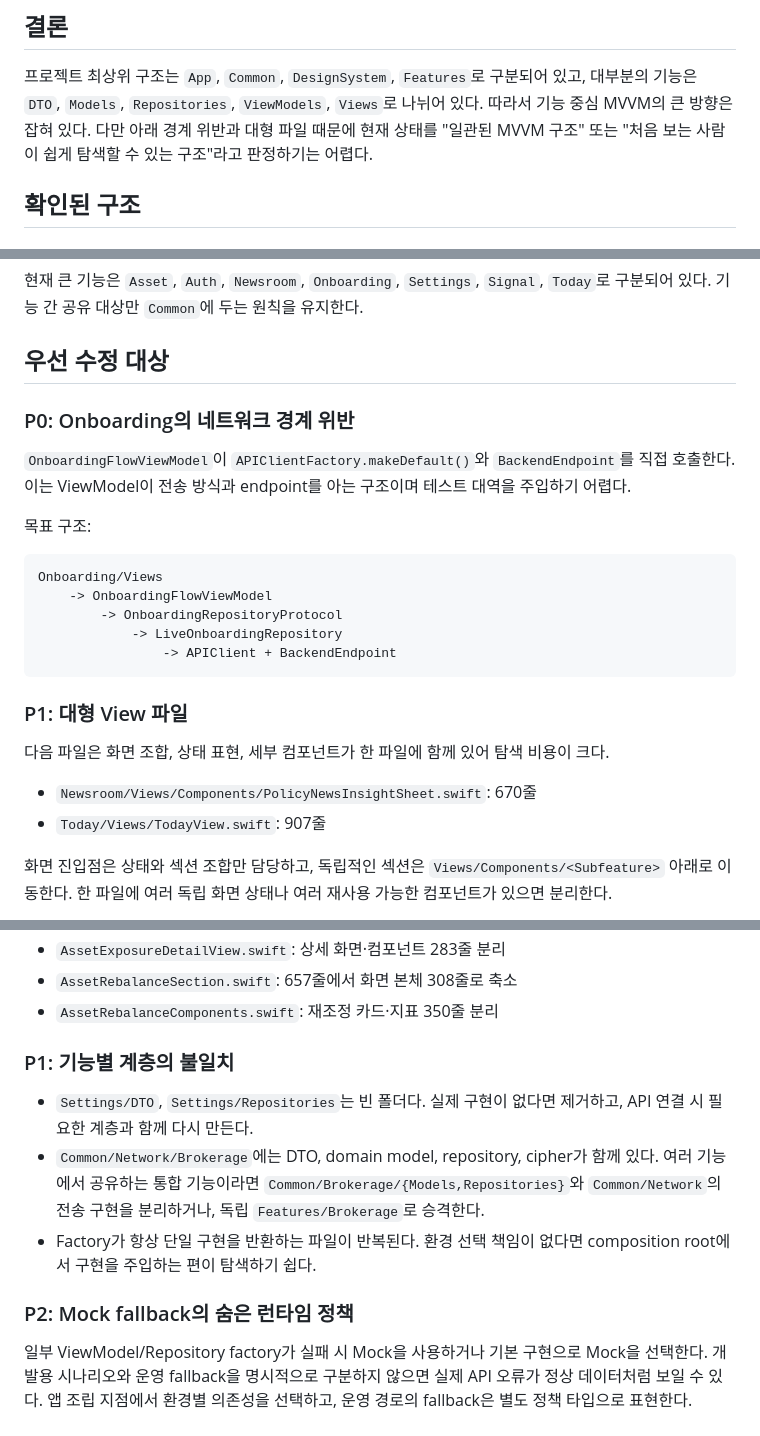
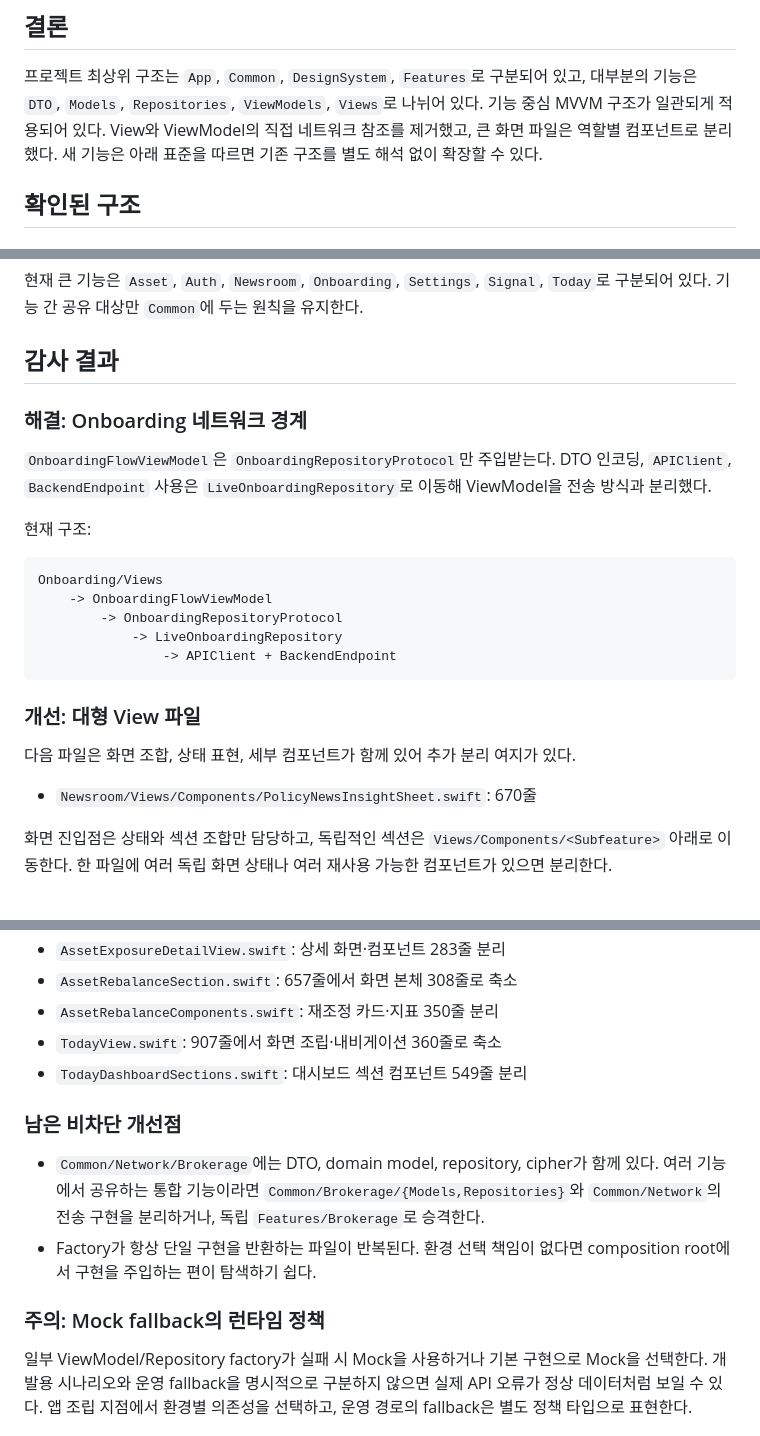
Before and after one commit to Holdings-lab/iOS-app, a Markdown page: docs/architecture/code-structure-audit.md, 3 parts joined by grey strips. Drawn GitHub-style.

Commit message:
docs(architecture): finalize structure audit

````diff
--- a/docs/architecture/code-structure-audit.md
+++ b/docs/architecture/code-structure-audit.md
@@ -7,9 +7,9 @@
 
 프로젝트 최상위 구조는 `App`, `Common`, `DesignSystem`, `Features`로 구분되어 있고,
 대부분의 기능은 `DTO`, `Models`, `Repositories`, `ViewModels`, `Views`로 나뉘어 있다.
-따라서 기능 중심 MVVM의 큰 방향은 잡혀 있다. 다만 아래 경계 위반과 대형 파일 때문에
-현재 상태를 "일관된 MVVM 구조" 또는 "처음 보는 사람이 쉽게 탐색할 수 있는 구조"라고
-판정하기는 어렵다.
+기능 중심 MVVM 구조가 일관되게 적용되어 있다. View와 ViewModel의 직접 네트워크
+참조를 제거했고, 큰 화면 파일은 역할별 컴포넌트로 분리했다. 새 기능은 아래 표준을
+따르면 기존 구조를 별도 해석 없이 확장할 수 있다.
 
 ## 확인된 구조
 
@@ -28,15 +28,15 @@ Alamofire를 직접 알지 않고 Repository protocol만 의존해야 한다.
 현재 큰 기능은 `Asset`, `Auth`, `Newsroom`, `Onboarding`, `Settings`, `Signal`,
 `Today`로 구분되어 있다. 기능 간 공유 대상만 `Common`에 두는 원칙을 유지한다.
 
-## 우선 수정 대상
+## 감사 결과
 
-### P0: Onboarding의 네트워크 경계 위반
+### 해결: Onboarding 네트워크 경계
 
-`OnboardingFlowViewModel`이 `APIClientFactory.makeDefault()`와 `BackendEndpoint`를
-직접 호출한다. 이는 ViewModel이 전송 방식과 endpoint를 아는 구조이며 테스트 대역을
-주입하기 어렵다.
+`OnboardingFlowViewModel`은 `OnboardingRepositoryProtocol`만 주입받는다.
+DTO 인코딩, `APIClient`, `BackendEndpoint` 사용은 `LiveOnboardingRepository`로
+이동해 ViewModel을 전송 방식과 분리했다.
 
-목표 구조:
+현재 구조:
 
 ```text
 Onboarding/Views
@@ -46,12 +46,11 @@ Onboarding/Views
                 -> APIClient + BackendEndpoint
 ```
 
-### P1: 대형 View 파일
+### 개선: 대형 View 파일
 
-다음 파일은 화면 조합, 상태 표현, 세부 컴포넌트가 한 파일에 함께 있어 탐색 비용이 크다.
+다음 파일은 화면 조합, 상태 표현, 세부 컴포넌트가 함께 있어 추가 분리 여지가 있다.
 
 - `Newsroom/Views/Components/PolicyNewsInsightSheet.swift`: 670줄
-- `Today/Views/TodayView.swift`: 907줄
 
 화면 진입점은 상태와 섹션 조합만 담당하고, 독립적인 섹션은
 `Views/Components/<Subfeature>` 아래로 이동한다. 한 파일에 여러 독립 화면 상태나
@@ -69,18 +68,18 @@ Onboarding/Views
 - `AssetExposureDetailView.swift`: 상세 화면·컴포넌트 283줄 분리
 - `AssetRebalanceSection.swift`: 657줄에서 화면 본체 308줄로 축소
 - `AssetRebalanceComponents.swift`: 재조정 카드·지표 350줄 분리
+- `TodayView.swift`: 907줄에서 화면 조립·내비게이션 360줄로 축소
+- `TodayDashboardSections.swift`: 대시보드 섹션 컴포넌트 549줄 분리
 
-### P1: 기능별 계층의 불일치
+### 남은 비차단 개선점
 
-- `Settings/DTO`, `Settings/Repositories`는 빈 폴더다. 실제 구현이 없다면 제거하고,
-  API 연결 시 필요한 계층과 함께 다시 만든다.
 - `Common/Network/Brokerage`에는 DTO, domain model, repository, cipher가 함께 있다.
   여러 기능에서 공유하는 통합 기능이라면 `Common/Brokerage/{Models,Repositories}`와
   `Common/Network`의 전송 구현을 분리하거나, 독립 `Features/Brokerage`로 승격한다.
 - Factory가 항상 단일 구현을 반환하는 파일이 반복된다. 환경 선택 책임이 없다면
   composition root에서 구현을 주입하는 편이 탐색하기 쉽다.
 
-### P2: Mock fallback의 숨은 런타임 정책
+### 주의: Mock fallback의 런타임 정책
 
 일부 ViewModel/Repository factory가 실패 시 Mock을 사용하거나 기본 구현으로 Mock을
 선택한다. 개발용 시나리오와 운영 fallback을 명시적으로 구분하지 않으면 실제 API
````
